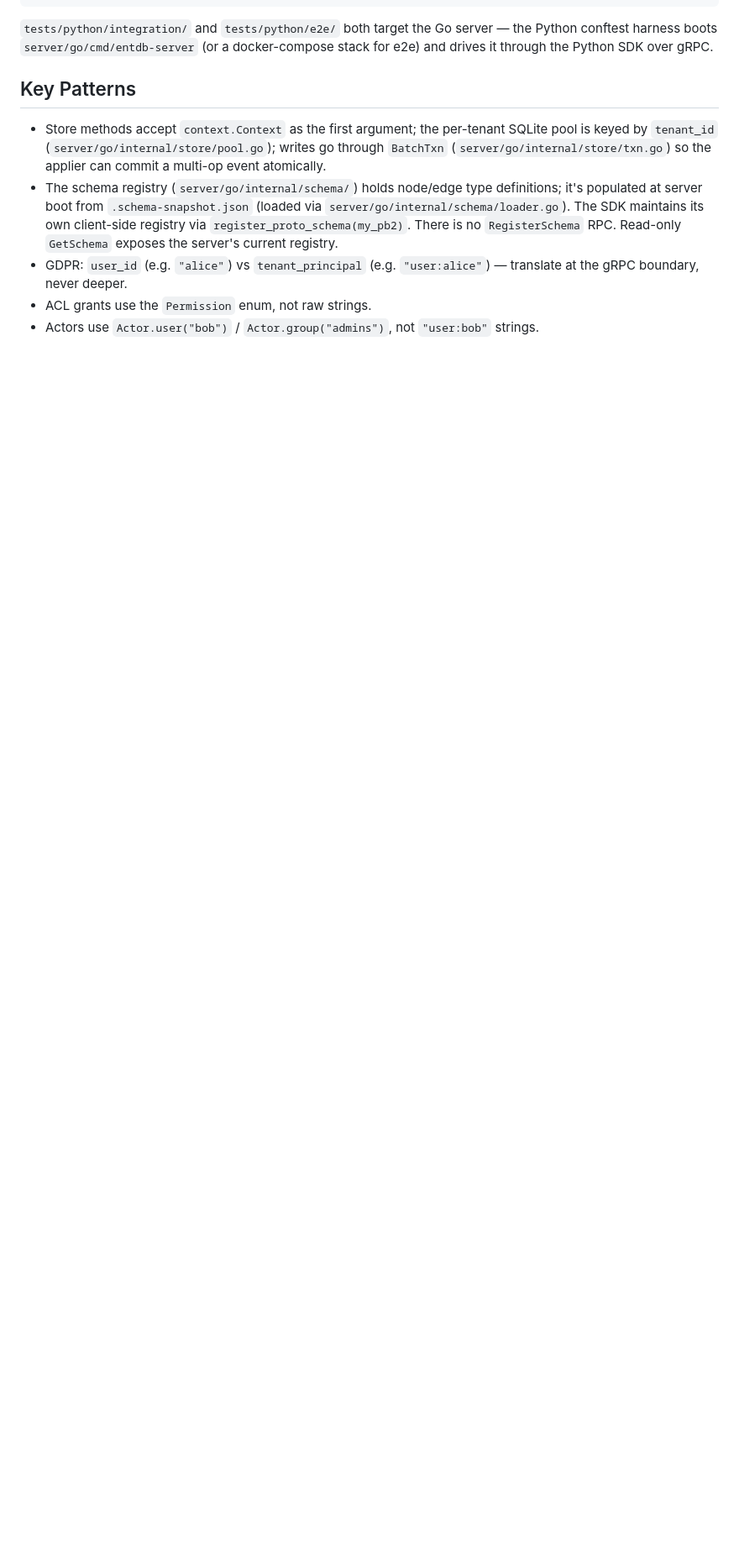
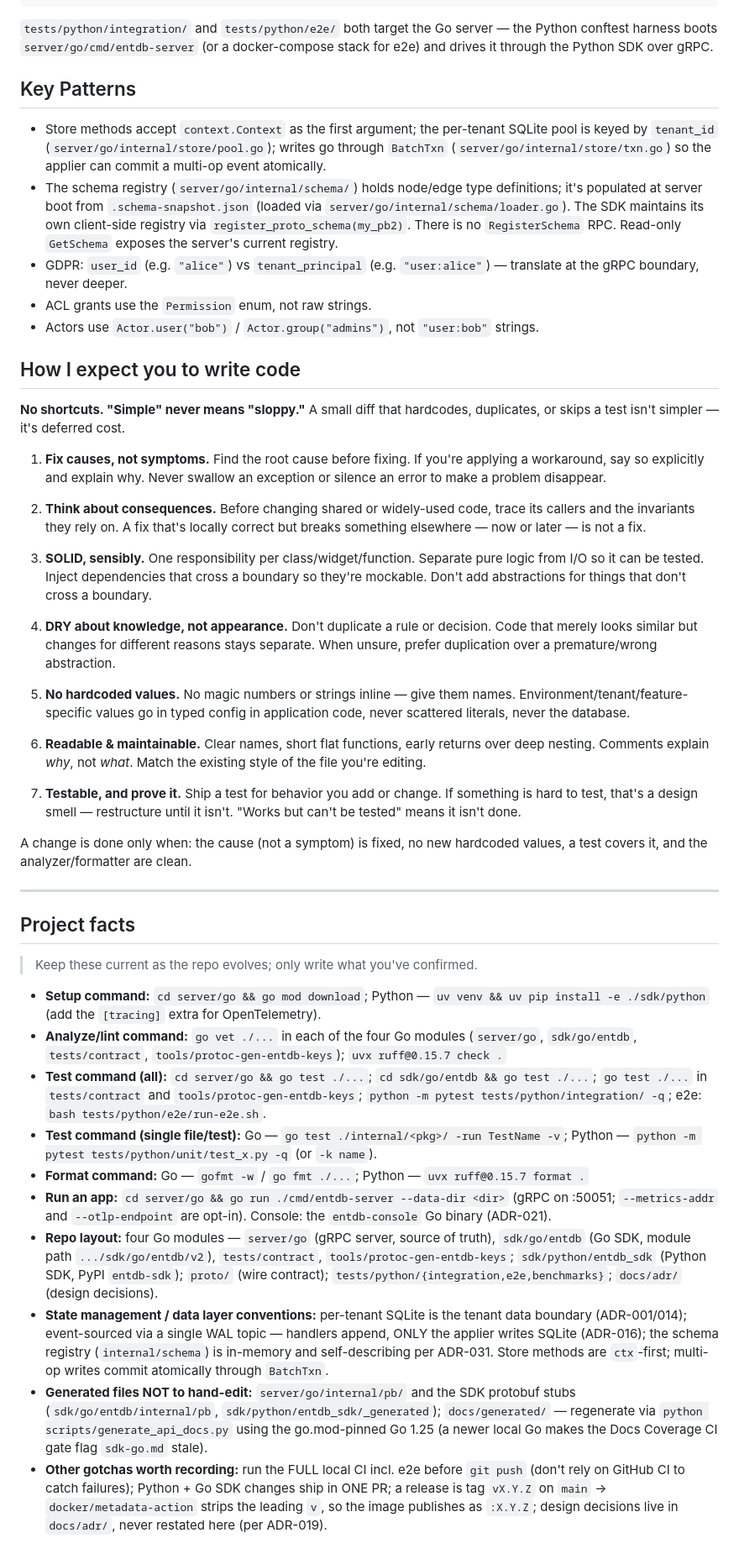
Before and after one commit to elloloop/tenant-shard-db, a Markdown page: CLAUDE.md, the part around the change. Shown at 84% size. GitHub-like rendering; blank space fills up the shorter version.

Commit message:
docs: add coding-standards and project-facts to CLAUDE.md (#632)

```diff
--- a/CLAUDE.md
+++ b/CLAUDE.md
@@ -129,3 +129,57 @@ uvx ruff@0.15.7 format --check .                        # format
 - GDPR: `user_id` (e.g. `"alice"`) vs `tenant_principal` (e.g. `"user:alice"`) — translate at the gRPC boundary, never deeper.
 - ACL grants use the `Permission` enum, not raw strings.
 - Actors use `Actor.user("bob")` / `Actor.group("admins")`, not `"user:bob"` strings.
+
+## How I expect you to write code
+
+**No shortcuts. "Simple" never means "sloppy."** A small diff that hardcodes,
+duplicates, or skips a test isn't simpler — it's deferred cost.
+
+1. **Fix causes, not symptoms.** Find the root cause before fixing. If you're
+   applying a workaround, say so explicitly and explain why. Never swallow an
+   exception or silence an error to make a problem disappear.
+
+2. **Think about consequences.** Before changing shared or widely-used code,
+   trace its callers and the invariants they rely on. A fix that's locally
+   correct but breaks something elsewhere — now or later — is not a fix.
+
+3. **SOLID, sensibly.** One responsibility per class/widget/function. Separate
+   pure logic from I/O so it can be tested. Inject dependencies that cross a
+   boundary so they're mockable. Don't add abstractions for things that don't
+   cross a boundary.
+
+4. **DRY about knowledge, not appearance.** Don't duplicate a rule or decision.
+   Code that merely looks similar but changes for different reasons stays
+   separate. When unsure, prefer duplication over a premature/wrong abstraction.
+
+5. **No hardcoded values.** No magic numbers or strings inline — give them
+   names. Environment/tenant/feature-specific values go in typed config in
+   application code, never scattered literals, never the database.
+
+6. **Readable & maintainable.** Clear names, short flat functions, early
+   returns over deep nesting. Comments explain *why*, not *what*. Match the
+   existing style of the file you're editing.
+
+7. **Testable, and prove it.** Ship a test for behavior you add or change. If
+   something is hard to test, that's a design smell — restructure until it
+   isn't. "Works but can't be tested" means it isn't done.
+
+A change is done only when: the cause (not a symptom) is fixed, no new hardcoded
+values, a test covers it, and the analyzer/formatter are clean.
+
+---
+
+## Project facts
+
+> Keep these current as the repo evolves; only write what you've confirmed.
+
+- **Setup command:** `cd server/go && go mod download`; Python — `uv venv && uv pip install -e ./sdk/python` (add the `[tracing]` extra for OpenTelemetry).
+- **Analyze/lint command:** `go vet ./...` in each of the four Go modules (`server/go`, `sdk/go/entdb`, `tests/contract`, `tools/protoc-gen-entdb-keys`); `uvx ruff@0.15.7 check .`
+- **Test command (all):** `cd server/go && go test ./...`; `cd sdk/go/entdb && go test ./...`; `go test ./...` in `tests/contract` and `tools/protoc-gen-entdb-keys`; `python -m pytest tests/python/integration/ -q`; e2e: `bash tests/python/e2e/run-e2e.sh`.
+- **Test command (single file/test):** Go — `go test ./internal/<pkg>/ -run TestName -v`; Python — `python -m pytest tests/python/unit/test_x.py -q` (or `-k name`).
+- **Format command:** Go — `gofmt -w` / `go fmt ./...`; Python — `uvx ruff@0.15.7 format .`
+- **Run an app:** `cd server/go && go run ./cmd/entdb-server --data-dir <dir>` (gRPC on :50051; `--metrics-addr` and `--otlp-endpoint` are opt-in). Console: the `entdb-console` Go binary (ADR-021).
+- **Repo layout:** four Go modules — `server/go` (gRPC server, source of truth), `sdk/go/entdb` (Go SDK, module path `.../sdk/go/entdb/v2`), `tests/contract`, `tools/protoc-gen-entdb-keys`; `sdk/python/entdb_sdk` (Python SDK, PyPI `entdb-sdk`); `proto/` (wire contract); `tests/python/{integration,e2e,benchmarks}`; `docs/adr/` (design decisions).
+- **State management / data layer conventions:** per-tenant SQLite is the tenant data boundary (ADR-001/014); event-sourced via a single WAL topic — handlers append, ONLY the applier writes SQLite (ADR-016); the schema registry (`internal/schema`) is in-memory and self-describing per ADR-031. Store methods are `ctx`-first; multi-op writes commit atomically through `BatchTxn`.
+- **Generated files NOT to hand-edit:** `server/go/internal/pb/` and the SDK protobuf stubs (`sdk/go/entdb/internal/pb`, `sdk/python/entdb_sdk/_generated`); `docs/generated/` — regenerate via `python scripts/generate_api_docs.py` using the go.mod-pinned Go 1.25 (a newer local Go makes the Docs Coverage CI gate flag `sdk-go.md` stale).
+- **Other gotchas worth recording:** run the FULL local CI incl. e2e before `git push` (don't rely on GitHub CI to catch failures); Python + Go SDK changes ship in ONE PR; a release is tag `vX.Y.Z` on `main` → `docker/metadata-action` strips the leading `v`, so the image publishes as `:X.Y.Z`; design decisions live in `docs/adr/`, never restated here (per ADR-019).
```
